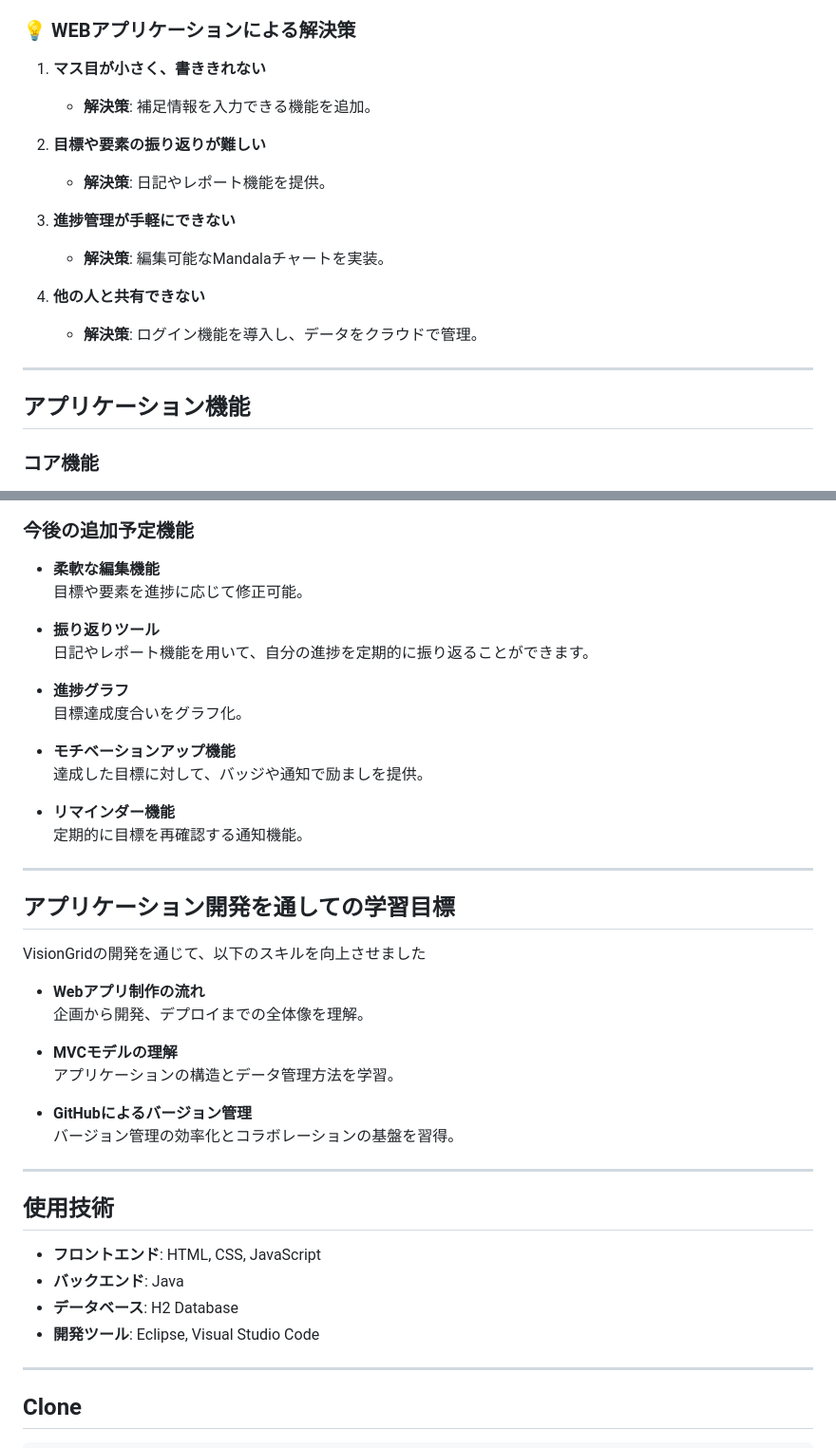
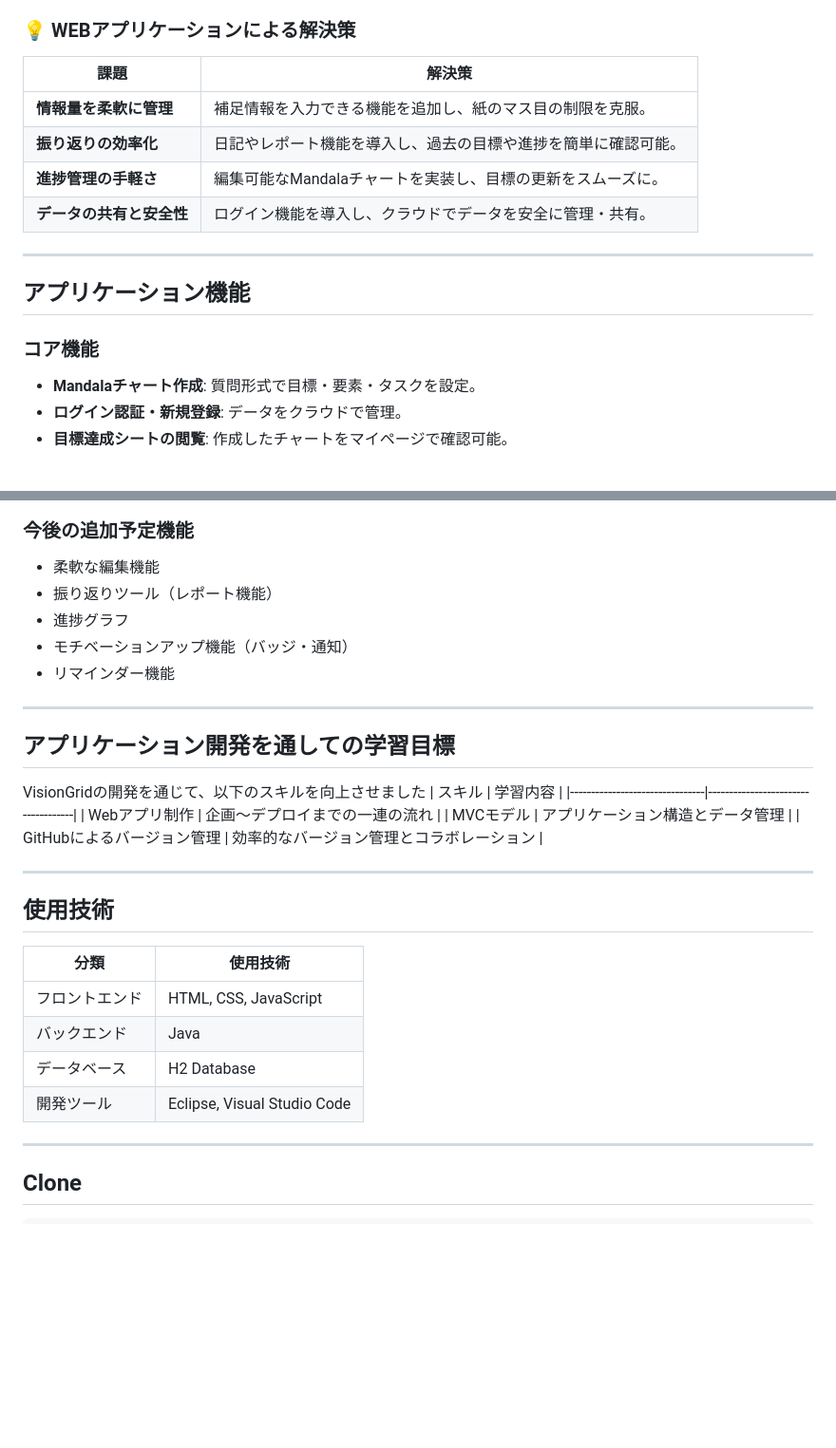
Before and after one commit to Mmmmjp/Vision_grid, a Markdown page: README.md, 2 parts joined by grey strips. Shown at 95% size. Rendered like a GitHub page; blank space fills up the shorter version.

Commit message:
Update README.md
updated README to make it easier to read by using tables and shorten the contents etc

```diff
--- a/README.md
+++ b/README.md
@@ -43,20 +43,18 @@ Mandalaチャートを採用し、ユーザーが大きな目標を具体的な
 
 ### 💡 WEBアプリケーションによる解決策
 
-1. **マス目が小さく、書ききれない**
-   - **解決策**: 補足情報を入力できる機能を追加。
-
-2. **目標や要素の振り返りが難しい**
-   - **解決策**: 日記やレポート機能を提供。
-
-3. **進捗管理が手軽にできない**
-   - **解決策**: 編集可能なMandalaチャートを実装。
-
-4. **他の人と共有できない**
-   - **解決策**: ログイン機能を導入し、データをクラウドで管理。
+| 課題                           | 解決策                              |
+|--------------------------------|-------------------------------------|
+| **情報量を柔軟に管理**         | 補足情報を入力できる機能を追加し、紙のマス目の制限を克服。 |
+| **振り返りの効率化**           | 日記やレポート機能を導入し、過去の目標や進捗を簡単に確認可能。 |
+| **進捗管理の手軽さ**           | 編集可能なMandalaチャートを実装し、目標の更新をスムーズに。 |
+| **データの共有と安全性**       | ログイン機能を導入し、クラウドでデータを安全に管理・共有。 |
 ---
 
 ## アプリケーション機能
 
 ### コア機能
+- **Mandalaチャート作成**: 質問形式で目標・要素・タスクを設定。
+- **ログイン認証・新規登録**: データをクラウドで管理。
+- **目標達成シートの閲覧**: 作成したチャートをマイページで確認可能。
 
@@ -75,42 +65,33 @@ Mandalaチャートを採用し、ユーザーが大きな目標を具体的な
 
 ### 今後の追加予定機能
 
-- **柔軟な編集機能**
-   目標や要素を進捗に応じて修正可能。
-
-- **振り返りツール**
-   日記やレポート機能を用いて、自分の進捗を定期的に振り返ることができます。
-
-- **進捗グラフ**
-   目標達成度合いをグラフ化。
-
-- **モチベーションアップ機能**
-   達成した目標に対して、バッジや通知で励ましを提供。
-
-- **リマインダー機能**
-   定期的に目標を再確認する通知機能。
+- 柔軟な編集機能
+- 振り返りツール（レポート機能）
+- 進捗グラフ
+- モチベーションアップ機能（バッジ・通知）
+- リマインダー機能
 
 ---
 
 ## アプリケーション開発を通しての学習目標
 
 VisionGridの開発を通じて、以下のスキルを向上させました
-- **Webアプリ制作の流れ**
-   企画から開発、デプロイまでの全体像を理解。
-
-- **MVCモデルの理解**
-   アプリケーションの構造とデータ管理方法を学習。
-
-- **GitHubによるバージョン管理**
-   バージョン管理の効率化とコラボレーションの基盤を習得。
+| スキル                         | 学習内容                           |
+|--------------------------------|------------------------------------|
+| Webアプリ制作                  | 企画～デプロイまでの一連の流れ    |
+| MVCモデル                      | アプリケーション構造とデータ管理   |
+| GitHubによるバージョン管理      | 効率的なバージョン管理とコラボレーション |
 
 ---
 
 ## 使用技術
-- **フロントエンド**: HTML, CSS, JavaScript
-- **バックエンド**: Java
-- **データベース**: H2 Database
-- **開発ツール**: Eclipse, Visual Studio Code
+| 分類         | 使用技術                     |
+|--------------|------------------------------|
+| フロントエンド | HTML, CSS, JavaScript        |
+| バックエンド   | Java                         |
+| データベース   | H2 Database                  |
+| 開発ツール     | Eclipse, Visual Studio Code |
+
 
 ---
 
```
Also changed, not shown: other parts of README.md (+4 -12 lines).
